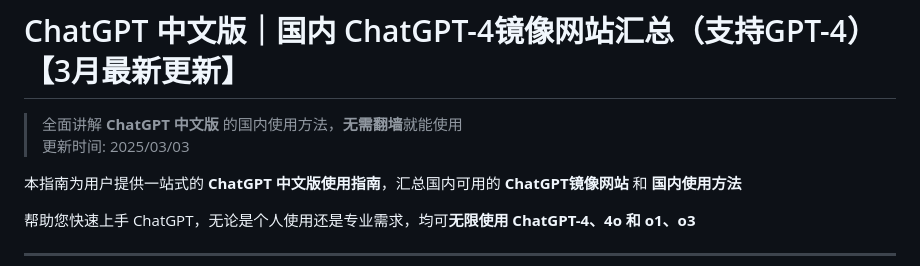
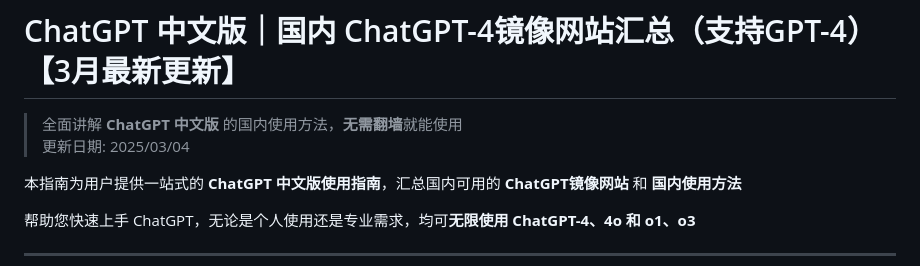
Before and after one commit to gptchinese/ChatGPT4, a Markdown page: README.md, the part around the change. Drawn GitHub-style.

```diff
--- a/README.md
+++ b/README.md
@@ -1,7 +1,7 @@
 # ChatGPT 中文版｜国内 ChatGPT-4镜像网站汇总（支持GPT-4）【3月最新更新】
 
 > 全面讲解 **ChatGPT 中文版** 的国内使用方法，**无需翻墙**就能使用
->更新时间: 2025/03/03
+>更新日期: 2025/03/04
 
 本指南为用户提供一站式的 **ChatGPT 中文版使用指南**，汇总国内可用的 **ChatGPT镜像网站** 和 **国内使用方法**
 
```
